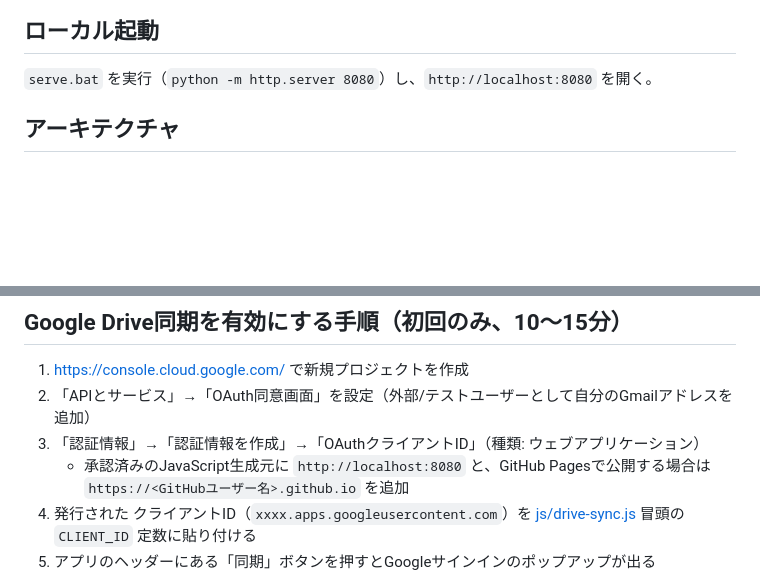
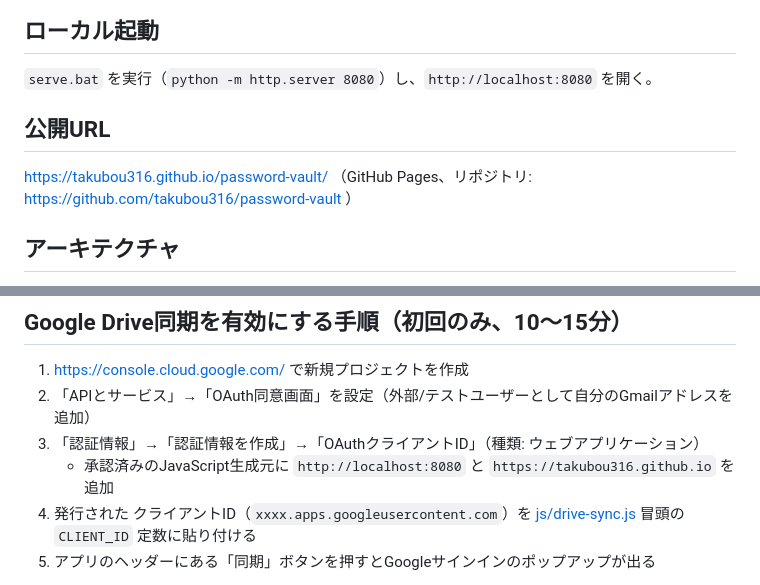
Before and after one commit to takubou316/password-vault, a Markdown page: CLAUDE.md, 2 parts joined by grey strips. GitHub-like rendering; blank space fills up the shorter version.

Commit message:
Document GitHub Pages URL in CLAUDE.md
Co-Authored-By: Claude Sonnet 5 <noreply@anthropic.com>

```diff
--- a/CLAUDE.md
+++ b/CLAUDE.md
@@ -10,6 +10,10 @@
 ## ローカル起動
 
 `serve.bat` を実行（`python -m http.server 8080`）し、`http://localhost:8080` を開く。
+
+## 公開URL
+
+https://takubou316.github.io/password-vault/ （GitHub Pages、リポジトリ: https://github.com/takubou316/password-vault ）
 
 ## アーキテクチャ
 
@@ -30,7 +34,7 @@
 1. https://console.cloud.google.com/ で新規プロジェクトを作成
 2. 「APIとサービス」→「OAuth同意画面」を設定（外部/テストユーザーとして自分のGmailアドレスを追加）
 3. 「認証情報」→「認証情報を作成」→「OAuthクライアントID」（種類: ウェブアプリケーション）
-   - 承認済みのJavaScript生成元に `http://localhost:8080` と、GitHub Pagesで公開する場合は `https://<GitHubユーザー名>.github.io` を追加
+   - 承認済みのJavaScript生成元に `http://localhost:8080` と `https://takubou316.github.io` を追加
 4. 発行された クライアントID（`xxxx.apps.googleusercontent.com`）を [js/drive-sync.js](js/drive-sync.js) 冒頭の `CLIENT_ID` 定数に貼り付ける
 5. アプリのヘッダーにある「同期」ボタンを押すとGoogleサインインのポップアップが出る
 
```
